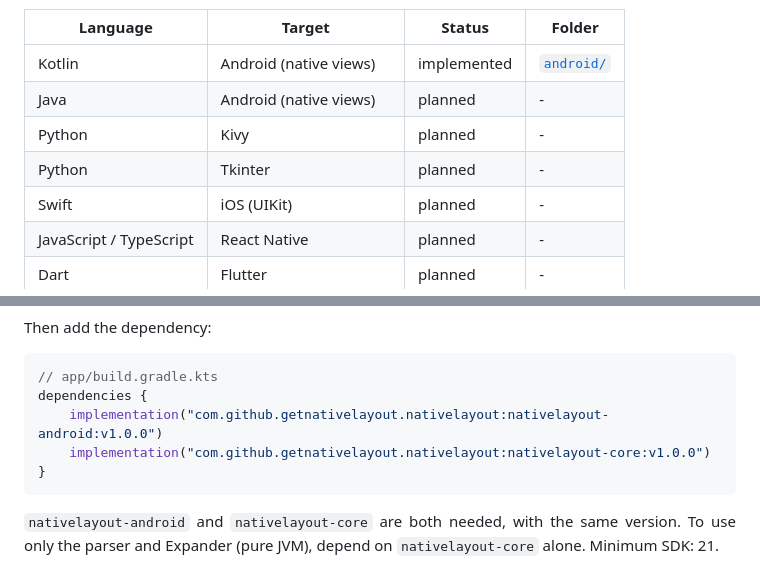
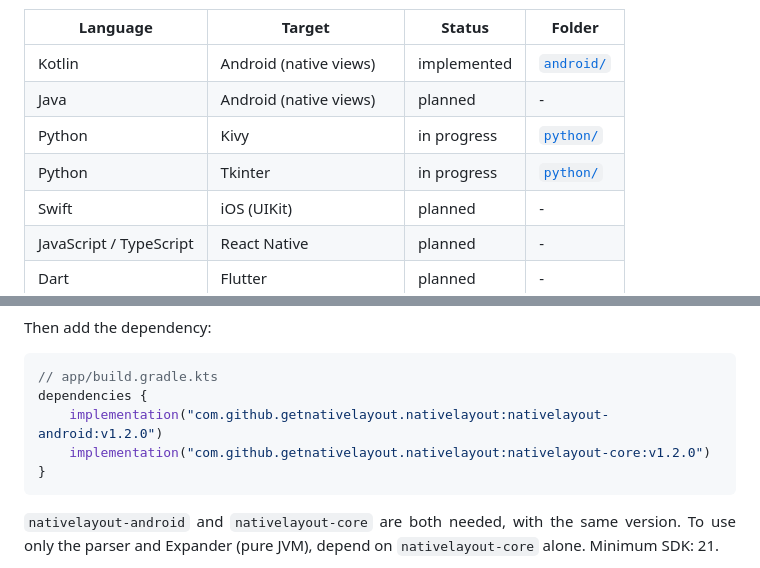
Before and after one commit to almiron4/nativelayout, a Markdown page: README.md, 2 parts joined by grey strips. Drawn GitHub-style.

Commit message:
Atualizar o README para a v1.2.0

````diff
--- a/README.md
+++ b/README.md
@@ -65,8 +65,8 @@ The <code>.nl</code> file is the same everywhere. Each language only needs an Ex
 |---|---|---|---|
 | Kotlin | Android (native views) | implemented | [`android/`](android/) |
 | Java | Android (native views) | planned | - |
-| Python | Kivy | planned | - |
-| Python | Tkinter | planned | - |
+| Python | Kivy | in progress | [`python/`](python/) |
+| Python | Tkinter | in progress | [`python/`](python/) |
 | Swift | iOS (UIKit) | planned | - |
 | JavaScript / TypeScript | React Native | planned | - |
 | Dart | Flutter | planned | - |
@@ -131,8 +131,8 @@ Then add the dependency:
 ```kotlin
 // app/build.gradle.kts
 dependencies {
-    implementation("com.github.getnativelayout.nativelayout:nativelayout-android:v1.0.0")
-    implementation("com.github.getnativelayout.nativelayout:nativelayout-core:v1.0.0")
+    implementation("com.github.getnativelayout.nativelayout:nativelayout-android:v1.2.0")
+    implementation("com.github.getnativelayout.nativelayout:nativelayout-core:v1.2.0")
 }
 ```
 
````
